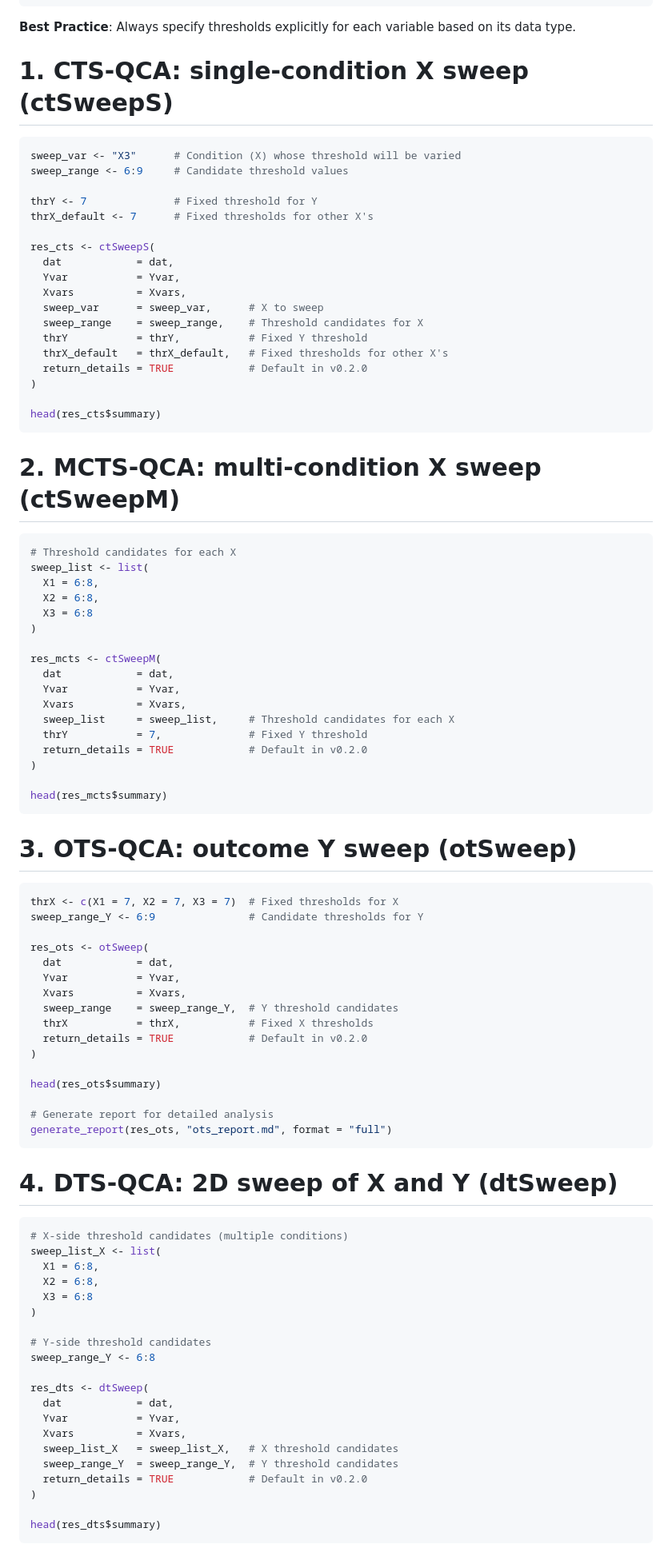
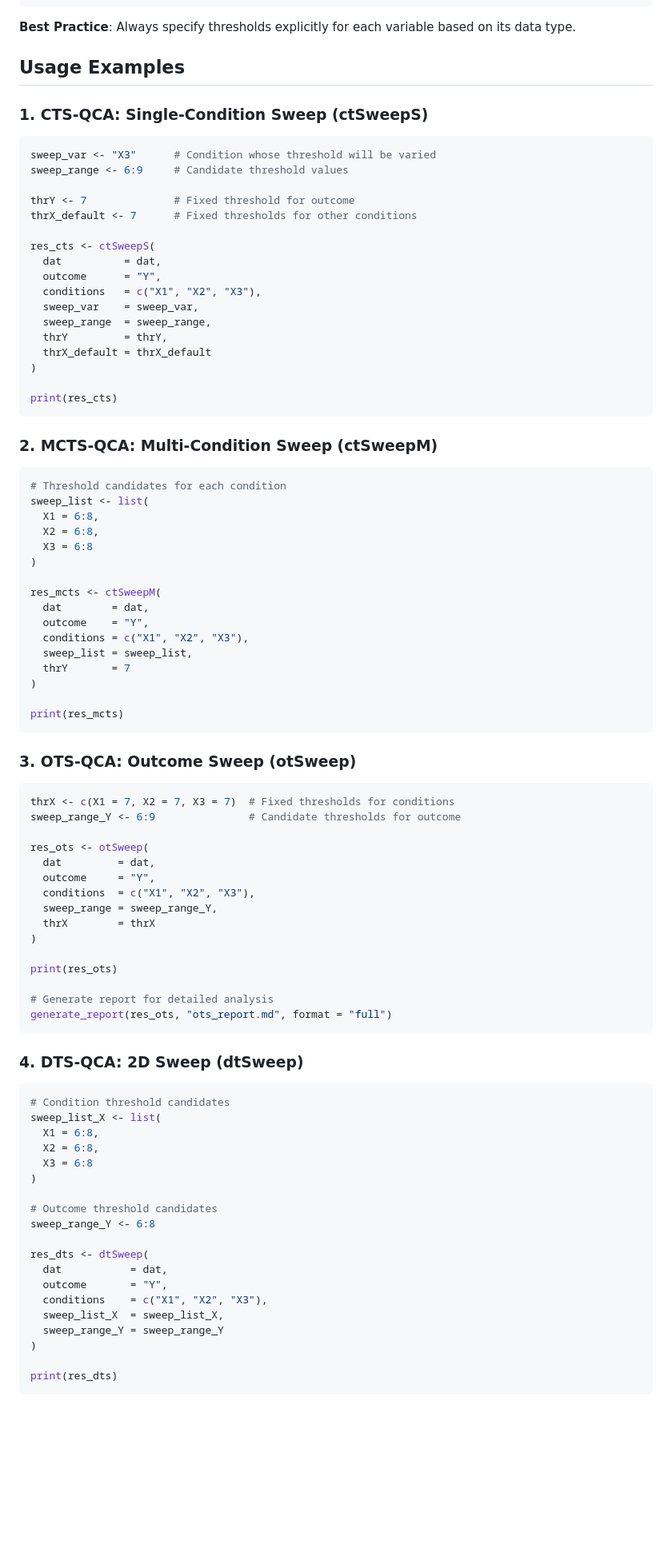
Before and after one commit to im-research-yt/TSQCA, a Markdown page: README.md, the part around the change printed below. Shown: that part at 80% size. GitHub-like rendering; blank space fills up the shorter version.

````diff
--- a/README.md
+++ b/README.md
@@ -202,33 +212,34 @@ sweep_list <- list(
 
 **Best Practice**: Always specify thresholds explicitly for each variable based on its data type.
 
-# 1. CTS-QCA: single-condition X sweep (ctSweepS)
+## Usage Examples
+
+### 1. CTS-QCA: Single-Condition Sweep (ctSweepS)
 
 ```r
-sweep_var <- "X3"      # Condition (X) whose threshold will be varied
+sweep_var <- "X3"      # Condition whose threshold will be varied
 sweep_range <- 6:9     # Candidate threshold values
 
-thrY <- 7              # Fixed threshold for Y
-thrX_default <- 7      # Fixed thresholds for other X's
+thrY <- 7              # Fixed threshold for outcome
+thrX_default <- 7      # Fixed thresholds for other conditions
 
 res_cts <- ctSweepS(
-  dat            = dat,
-  Yvar           = Yvar,
-  Xvars          = Xvars,
-  sweep_var      = sweep_var,      # X to sweep
-  sweep_range    = sweep_range,    # Threshold candidates for X
-  thrY           = thrY,           # Fixed Y threshold
-  thrX_default   = thrX_default,   # Fixed thresholds for other X's
-  return_details = TRUE            # Default in v0.2.0
+  dat          = dat,
+  outcome      = "Y",
+  conditions   = c("X1", "X2", "X3"),
+  sweep_var    = sweep_var,
+  sweep_range  = sweep_range,
+  thrY         = thrY,
+  thrX_default = thrX_default
 )
 
-head(res_cts$summary)
+print(res_cts)
 ```
 
-# 2. MCTS-QCA: multi-condition X sweep (ctSweepM)
+### 2. MCTS-QCA: Multi-Condition Sweep (ctSweepM)
 
 ```r
-# Threshold candidates for each X
+# Threshold candidates for each condition
 sweep_list <- list(
   X1 = 6:8,
   X2 = 6:8,
@@ -236,60 +247,57 @@ sweep_list <- list(
 )
 
 res_mcts <- ctSweepM(
-  dat            = dat,
-  Yvar           = Yvar,
-  Xvars          = Xvars,
-  sweep_list     = sweep_list,     # Threshold candidates for each X
-  thrY           = 7,              # Fixed Y threshold
-  return_details = TRUE            # Default in v0.2.0
+  dat        = dat,
+  outcome    = "Y",
+  conditions = c("X1", "X2", "X3"),
+  sweep_list = sweep_list,
+  thrY       = 7
 )
 
-head(res_mcts$summary)
+print(res_mcts)
 ```
 
-# 3. OTS-QCA: outcome Y sweep (otSweep)
+### 3. OTS-QCA: Outcome Sweep (otSweep)
 
 ```r
-thrX <- c(X1 = 7, X2 = 7, X3 = 7)  # Fixed thresholds for X
-sweep_range_Y <- 6:9               # Candidate thresholds for Y
+thrX <- c(X1 = 7, X2 = 7, X3 = 7)  # Fixed thresholds for conditions
+sweep_range_Y <- 6:9               # Candidate thresholds for outcome
 
 res_ots <- otSweep(
-  dat            = dat,
-  Yvar           = Yvar,
-  Xvars          = Xvars,
-  sweep_range    = sweep_range_Y,  # Y threshold candidates
-  thrX           = thrX,           # Fixed X thresholds
-  return_details = TRUE            # Default in v0.2.0
+  dat         = dat,
+  outcome     = "Y",
+  conditions  = c("X1", "X2", "X3"),
+  sweep_range = sweep_range_Y,
+  thrX        = thrX
 )
 
-head(res_ots$summary)
+print(res_ots)
 
 # Generate report for detailed analysis
 generate_report(res_ots, "ots_report.md", format = "full")
 ```
 
-# 4. DTS-QCA: 2D sweep of X and Y (dtSweep)
+### 4. DTS-QCA: 2D Sweep (dtSweep)
 
 ```r
-# X-side threshold candidates (multiple conditions)
+# Condition threshold candidates
 sweep_list_X <- list(
   X1 = 6:8,
   X2 = 6:8,
   X3 = 6:8
 )
 
-# Y-side threshold candidates
+# Outcome threshold candidates
 sweep_range_Y <- 6:8
 
 res_dts <- dtSweep(
-  dat            = dat,
-  Yvar           = Yvar,
-  Xvars          = Xvars,
-  sweep_list_X   = sweep_list_X,   # X threshold candidates
-  sweep_range_Y  = sweep_range_Y,  # Y threshold candidates
-  return_details = TRUE            # Default in v0.2.0
+  dat           = dat,
+  outcome       = "Y",
+  conditions    = c("X1", "X2", "X3"),
+  sweep_list_X  = sweep_list_X,
+  sweep_range_Y = sweep_range_Y
 )
 
-head(res_dts$summary)
+print(res_dts)
 ```
 
````
Also changed, not shown: other parts of README.md (+74 -47 lines), README_JA.md (+113 -89 lines).
